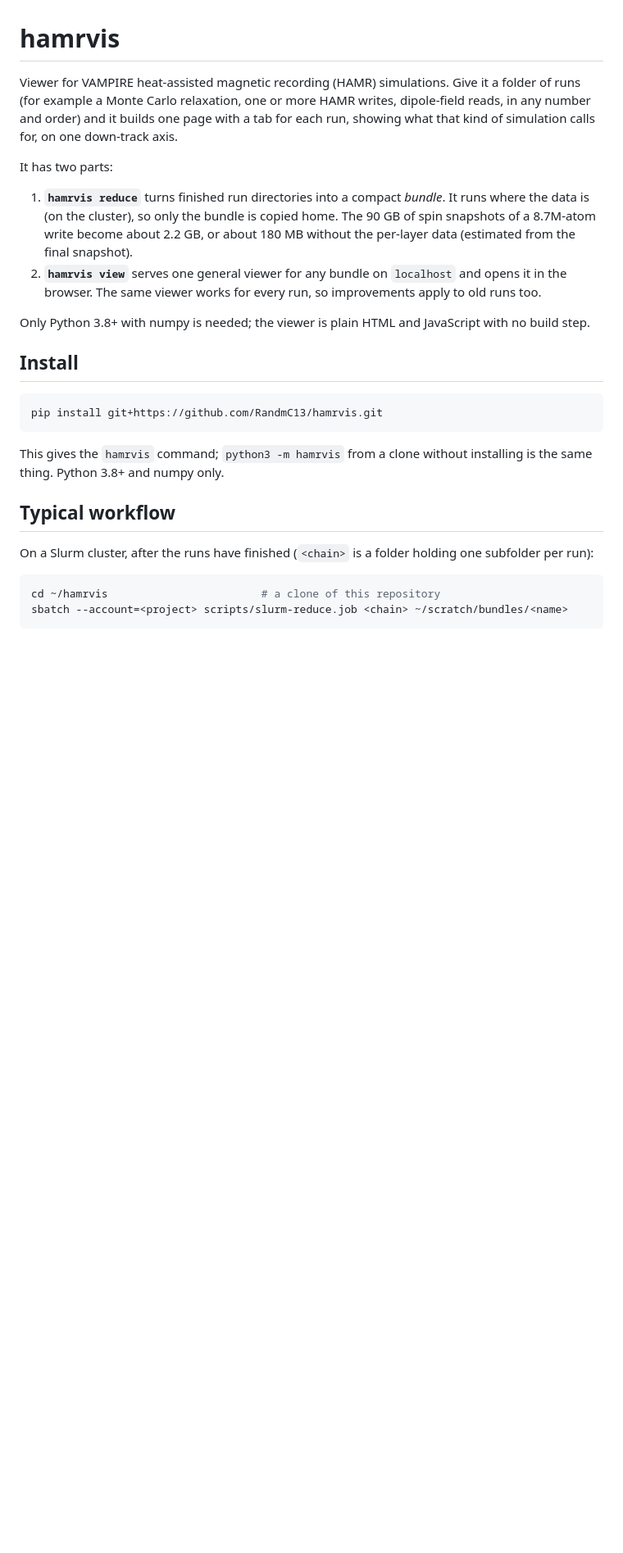
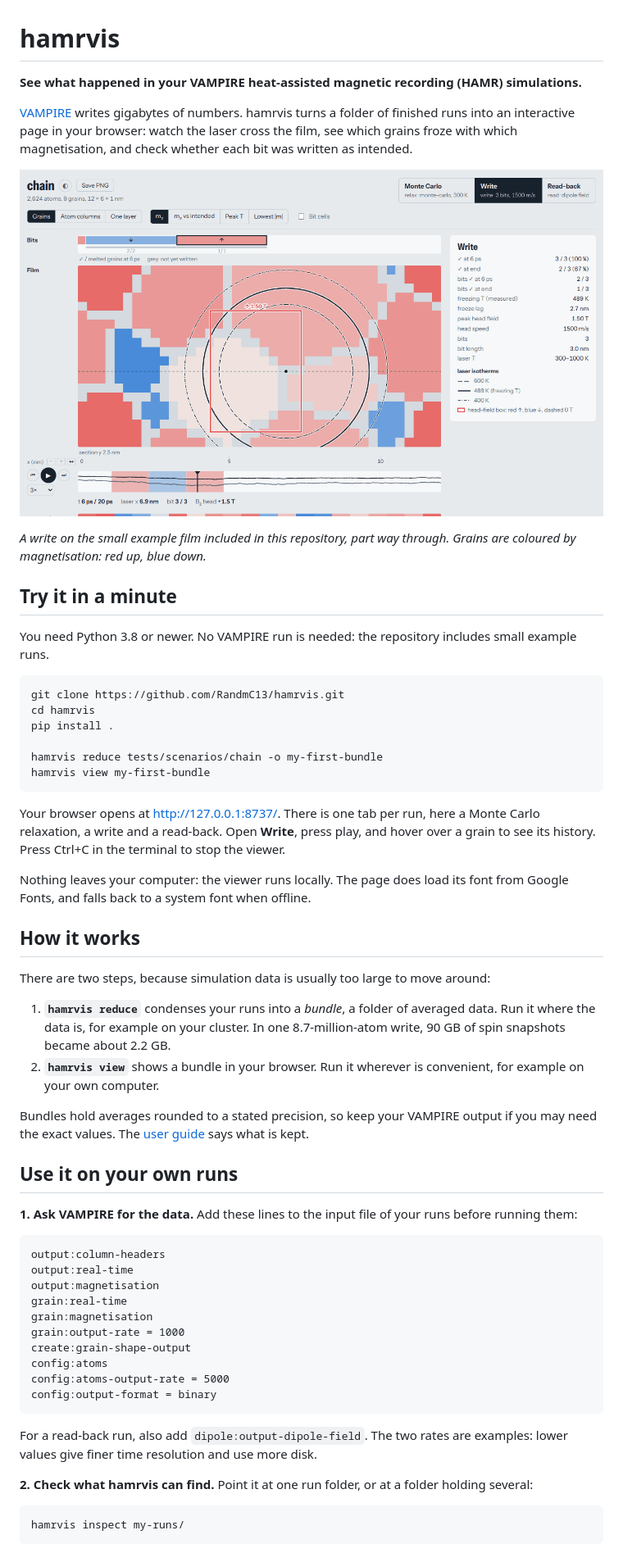
Before and after one commit to RandmC13/hamrvis, a Markdown page: README.md, the part around one of its changes. Shown at 82% size. Drawn GitHub-style; pictures changed too: docs/viewer.png (added); blank space fills up the shorter version.

Commit message:
README.md rewritten to be more approachable for new users

````diff
--- a/README.md
+++ b/README.md
@@ -1,33 +1,71 @@
 # hamrvis
 
-Viewer for VAMPIRE heat-assisted magnetic recording (HAMR) simulations. Give it a folder of runs (for example a
-Monte Carlo relaxation, one or more HAMR writes, dipole-field reads, in any number and order) and it builds one page
-with a tab for each run, showing what that kind of simulation calls for, on one down-track axis.
+**See what happened in your VAMPIRE heat-assisted magnetic recording (HAMR) simulations.**
 
-It has two parts:
+[VAMPIRE](https://vampire.york.ac.uk/) writes gigabytes of numbers. hamrvis turns a folder of finished runs into an
+interactive page in your browser: watch the laser cross the film, see which grains froze with which magnetisation,
+and check whether each bit was written as intended.
 
-1. **`hamrvis reduce`** turns finished run directories into a compact *bundle*. It runs where the data is (on the
-   cluster), so only the bundle is copied home. The 90 GB of spin snapshots of a 8.7M-atom write become
-   about 2.2 GB, or about 180 MB without the per-layer data (estimated from the final snapshot).
-2. **`hamrvis view`** serves one general viewer for any bundle on `localhost` and opens it in the browser. The
-   same viewer works for every run, so improvements apply to old runs too.
+![The hamrvis viewer showing a HAMR write on a small example film](docs/viewer.png)
 
-Only Python 3.8+ with numpy is needed; the viewer is plain HTML and JavaScript with no build step.
+*A write on the small example film included in this repository, part way through. Grains are coloured by
+magnetisation: red up, blue down.*
 
-## Install
+## Try it in a minute
+
+You need Python 3.8 or newer. No VAMPIRE run is needed: the repository includes small example runs.
 
 ```bash
-pip install git+https://github.com/RandmC13/hamrvis.git
+git clone https://github.com/RandmC13/hamrvis.git
+cd hamrvis
+pip install .
+
+hamrvis reduce tests/scenarios/chain -o my-first-bundle
+hamrvis view my-first-bundle
 ```
 
-This gives the `hamrvis` command; `python3 -m hamrvis` from a clone without installing is the same thing. Python 3.8+ and numpy only.
+Your browser opens at <http://127.0.0.1:8737/>. There is one tab per run, here a Monte Carlo relaxation, a write and
+a read-back. Open **Write**, press play, and hover over a grain to see its history. Press Ctrl+C in the terminal to
+stop the viewer.
 
-## Typical workflow
+Nothing leaves your computer: the viewer runs locally. The page does load its font from Google Fonts, and falls back
+to a system font when offline.
 
-On a Slurm cluster, after the runs have finished (`<chain>` is a folder holding one subfolder per run):
+## How it works
+
+There are two steps, because simulation data is usually too large to move around:
+
+1. **`hamrvis reduce`** condenses your runs into a *bundle*, a folder of averaged data. Run it where the data is, for
+   example on your cluster. In one 8.7-million-atom write, 90 GB of spin snapshots became about 2.2 GB.
+2. **`hamrvis view`** shows a bundle in your browser. Run it wherever is convenient, for example on your own
+   computer.
+
+Bundles hold averages rounded to a stated precision, so keep your VAMPIRE output if you may need the exact values.
+The [user guide](docs/user-guide.md#how-much-is-kept) says what is kept.
+
+## Use it on your own runs
+
+**1. Ask VAMPIRE for the data.** Add these lines to the input file of your runs before running them:
+
+```
+output:column-headers
+output:real-time
+output:magnetisation
+grain:real-time
+grain:magnetisation
+grain:output-rate = 1000
+create:grain-shape-output
+config:atoms
+config:atoms-output-rate = 5000
+config:output-format = binary
+```
+
+For a read-back run, also add `dipole:output-dipole-field`. The two rates are examples: lower values give finer time
+resolution and use more disk.
+
+**2. Check what hamrvis can find.** Point it at one run folder, or at a folder holding several:
 
 ```bash
-cd ~/hamrvis                        # a clone of this repository
-sbatch --account=<project> scripts/slurm-reduce.job <chain> ~/scratch/bundles/<name>
+hamrvis inspect my-runs/
 ```
 
````
Also changed, not shown: other parts of README.md (+63 -14 lines).
